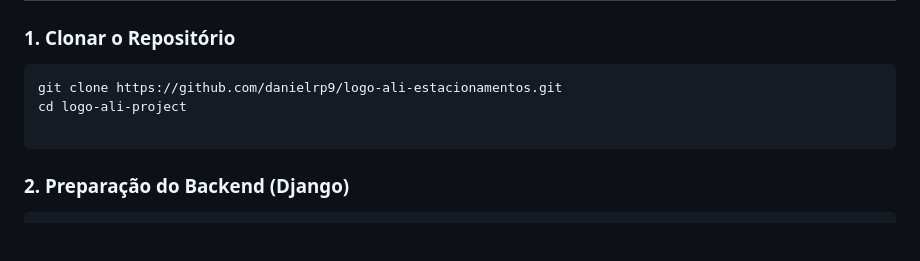
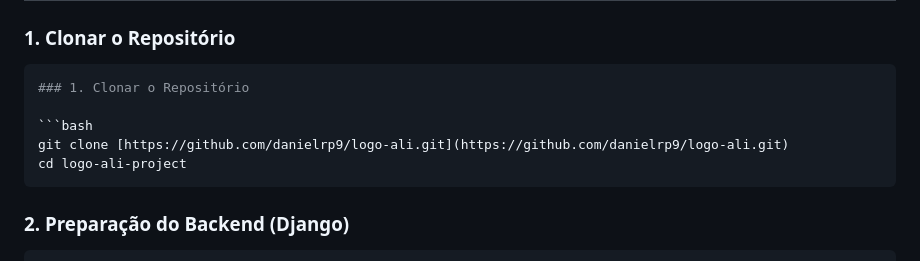
Before and after one commit to danielrp9/logo-ali-estacionamentos, a Markdown page: README.md, the part around the change. GitHub-like rendering; blank space fills up the shorter version.

Commit message:
Atualização do README

````diff
--- a/README.md
+++ b/README.md
@@ -68,9 +68,11 @@ Para que o grupo de auditoria consiga rodar, compilar e auditar o ecossistema lo
 ### 1. Clonar o Repositório
 
 ```bash
-git clone https://github.com/danielrp9/logo-ali-estacionamentos.git
+### 1. Clonar o Repositório
+
+```bash
+git clone [https://github.com/danielrp9/logo-ali.git](https://github.com/danielrp9/logo-ali.git)
 cd logo-ali-project
-
 ```
 
 ### 2. Preparação do Backend (Django)
````
